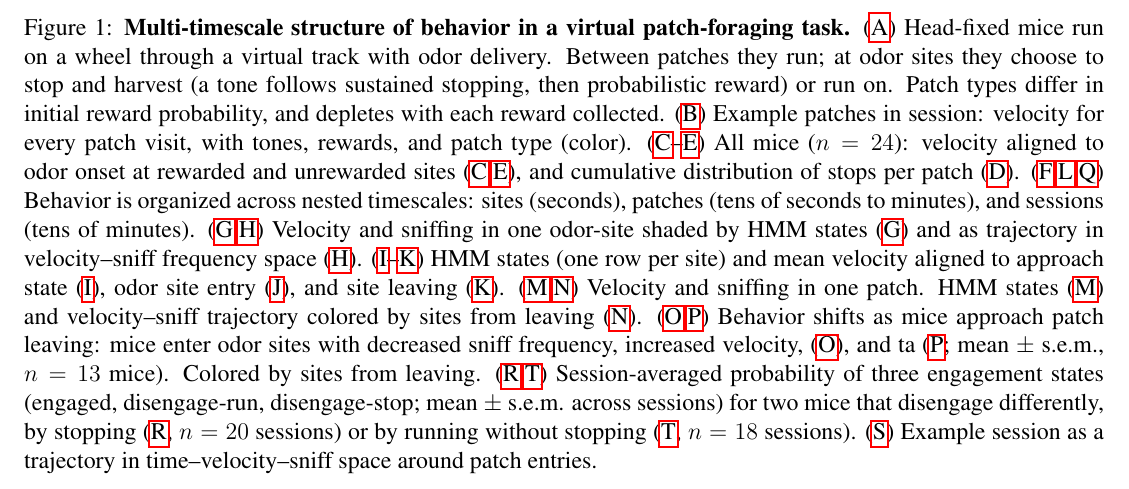
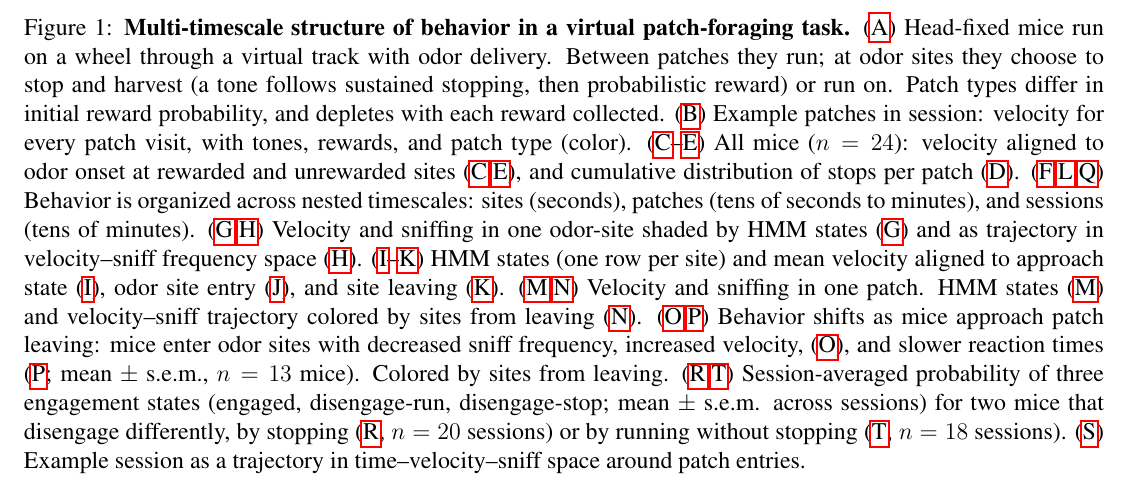
Before and after one commit to lauradriscoll/cosyne2026_adaptive_behavior, a LaTeX document (main.tex, which reads figures/fig1/fig1.tex): part of page 2 of 3, cut so that both start at the same text. Compiled offline with pdfLaTeX.

Commit message:
Updates from Overleaf

```diff
--- a/figures/fig1/fig1.tex
+++ b/figures/fig1/fig1.tex
@@ -149,7 +149,7 @@
     (\subref{fig:1-g},\subref{fig:1-h}) Velocity and sniffing in one odor-site shaded by HMM states (\subref{fig:1-g}) and as trajectory in velocity--sniff frequency space (\subref{fig:1-h}).
     (\subref{fig:1-i}--\subref{fig:1-k}) HMM states (one row per site) and mean velocity aligned to approach state (\subref{fig:1-i}), odor site entry (\subref{fig:1-j}), and site leaving (\subref{fig:1-k}).
     (\subref{fig:1-m},\subref{fig:1-n}) Velocity and sniffing in one patch. HMM states (\subref{fig:1-m}) and velocity--sniff trajectory colored by sites from leaving (\subref{fig:1-n}).
-    (\subref{fig:1-o},\subref{fig:1-p}) Behavior shifts as mice approach patch leaving: mice enter odor sites with decreased sniff frequency, increased velocity, (\subref{fig:1-o}), and ta  (\subref{fig:1-p}; mean $\pm$ s.e.m., $n=13$ mice). Colored by sites from leaving.
+    (\subref{fig:1-o},\subref{fig:1-p}) Behavior shifts as mice approach patch leaving: mice enter odor sites with decreased sniff frequency, increased velocity, (\subref{fig:1-o}), and slower reaction times  (\subref{fig:1-p}; mean $\pm$ s.e.m., $n=13$ mice). Colored by sites from leaving.
     (\subref{fig:1-r},\subref{fig:1-t}) Session-averaged probability of three engagement states (engaged, disengage-run, disengage-stop; mean $\pm$ s.e.m. across sessions) for two mice that disengage differently, by stopping (\subref{fig:1-r}, $n=20$ sessions) or by running without stopping (\subref{fig:1-t}, $n=18$ sessions).
     (\subref{fig:1-s}) Example session as a trajectory in time--velocity--sniff space around patch entries.}
   \label{fig:1}
```
